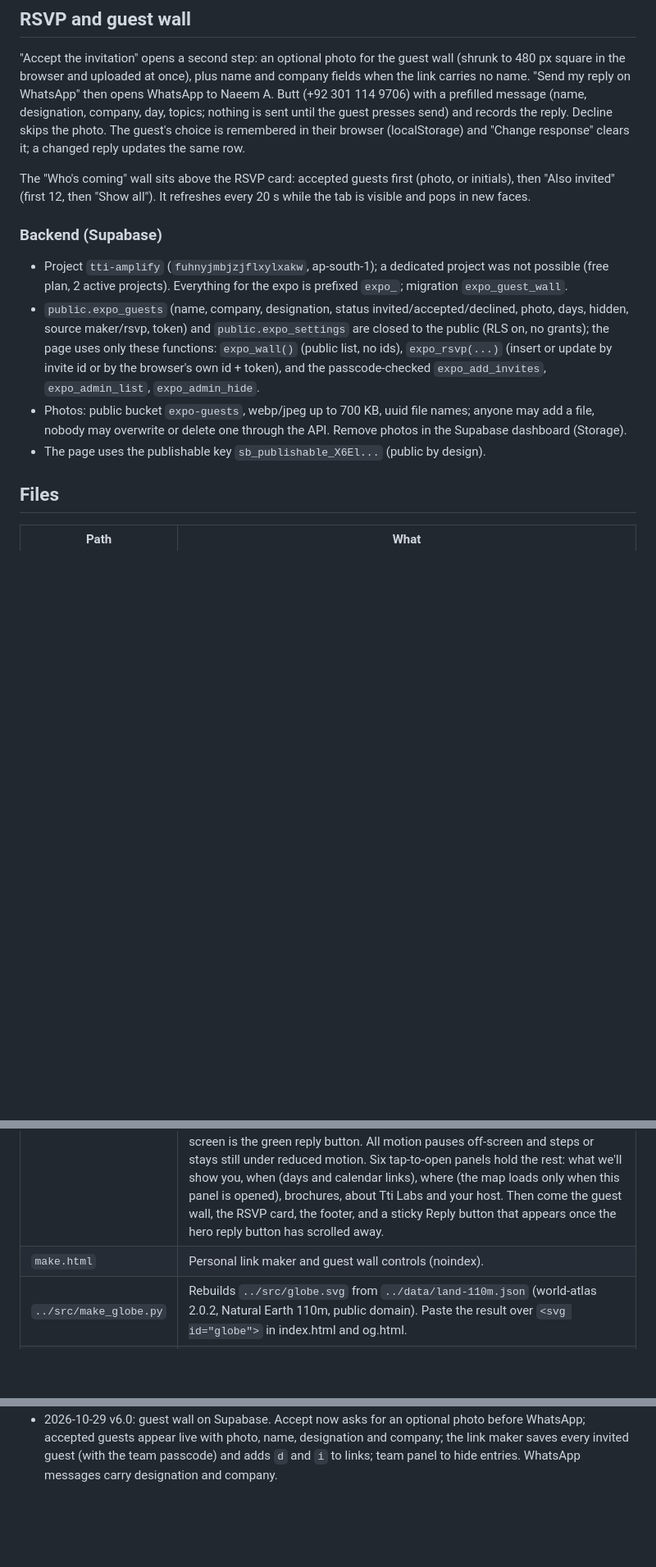
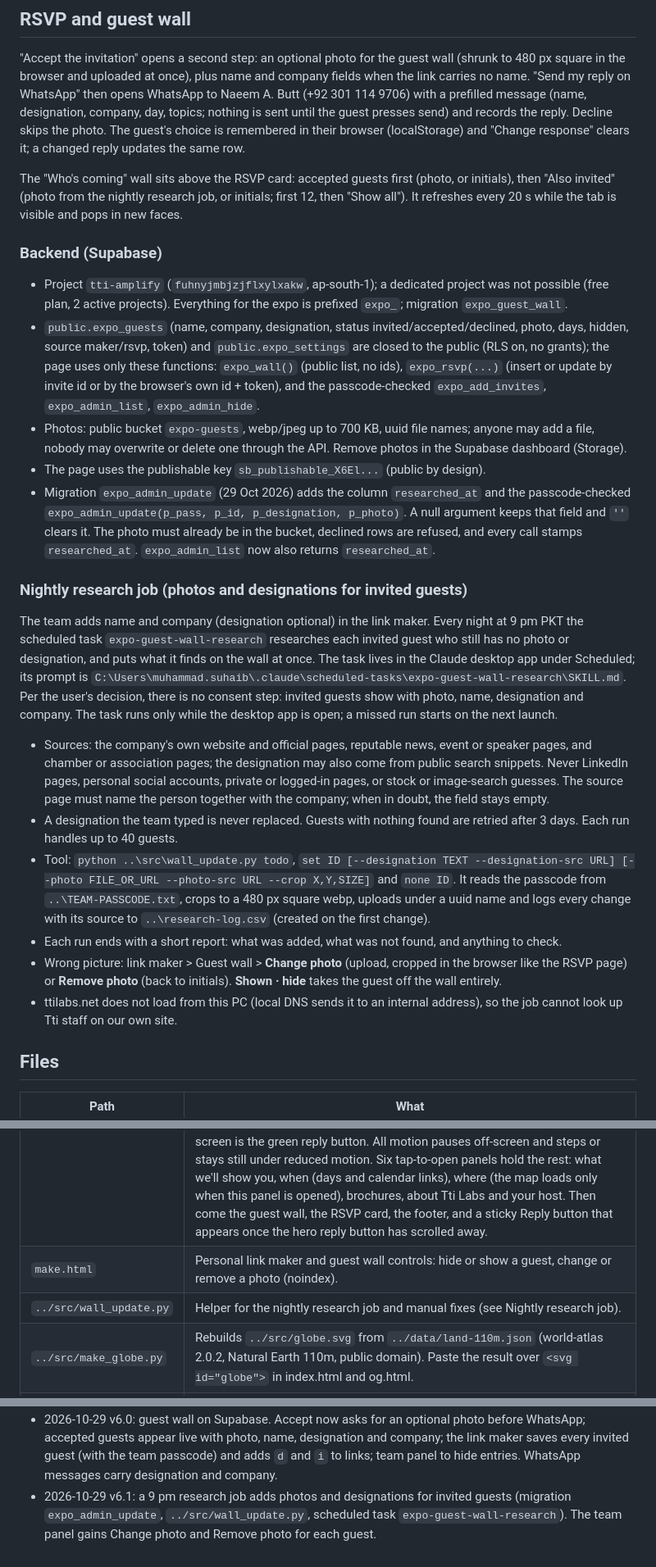
Before and after one commit to ttilabs11-byte/expo, a Markdown page: README.md, 3 parts joined by grey strips. Shown at 82% size. Rendered like a GitHub page; blank space fills up the shorter version.

Commit message:
docs: nightly research job, expo_admin_update, team photo controls
Co-Authored-By: Claude Opus 5.5 <noreply@anthropic.com>

```diff
--- a/README.md
+++ b/README.md
@@ -18,7 +18,7 @@ Tti Sustainability Center invitation page for Green Pakistan Expo 2026: 26 to 28
 
 "Accept the invitation" opens a second step: an optional photo for the guest wall (shrunk to 480 px square in the browser and uploaded at once), plus name and company fields when the link carries no name. "Send my reply on WhatsApp" then opens WhatsApp to Naeem A. Butt (+92 301 114 9706) with a prefilled message (name, designation, company, day, topics; nothing is sent until the guest presses send) and records the reply. Decline skips the photo. The guest's choice is remembered in their browser (localStorage) and "Change response" clears it; a changed reply updates the same row.
 
-The "Who's coming" wall sits above the RSVP card: accepted guests first (photo, or initials), then "Also invited" (first 12, then "Show all"). It refreshes every 20 s while the tab is visible and pops in new faces.
+The "Who's coming" wall sits above the RSVP card: accepted guests first (photo, or initials), then "Also invited" (photo from the nightly research job, or initials; first 12, then "Show all"). It refreshes every 20 s while the tab is visible and pops in new faces.
 
 ### Backend (Supabase)
 
@@ -26,13 +26,26 @@ The "Who's coming" wall sits above the RSVP card: accepted guests first (photo,
 - `public.expo_guests` (name, company, designation, status invited/accepted/declined, photo, days, hidden, source maker/rsvp, token) and `public.expo_settings` are closed to the public (RLS on, no grants); the page uses only these functions: `expo_wall()` (public list, no ids), `expo_rsvp(...)` (insert or update by invite id or by the browser's own id + token), and the passcode-checked `expo_add_invites`, `expo_admin_list`, `expo_admin_hide`.
 - Photos: public bucket `expo-guests`, webp/jpeg up to 700 KB, uuid file names; anyone may add a file, nobody may overwrite or delete one through the API. Remove photos in the Supabase dashboard (Storage).
 - The page uses the publishable key `sb_publishable_X6El...` (public by design).
+- Migration `expo_admin_update` (29 Oct 2026) adds the column `researched_at` and the passcode-checked `expo_admin_update(p_pass, p_id, p_designation, p_photo)`. A null argument keeps that field and `''` clears it. The photo must already be in the bucket, declined rows are refused, and every call stamps `researched_at`. `expo_admin_list` now also returns `researched_at`.
+
+### Nightly research job (photos and designations for invited guests)
+
+The team adds name and company (designation optional) in the link maker. Every night at 9 pm PKT the scheduled task `expo-guest-wall-research` researches each invited guest who still has no photo or designation, and puts what it finds on the wall at once. The task lives in the Claude desktop app under Scheduled; its prompt is `C:\Users\muhammad.suhaib\.claude\scheduled-tasks\expo-guest-wall-research\SKILL.md`. Per the user's decision, there is no consent step: invited guests show with photo, name, designation and company. The task runs only while the desktop app is open; a missed run starts on the next launch.
+
+- Sources: the company's own website and official pages, reputable news, event or speaker pages, and chamber or association pages; the designation may also come from public search snippets. Never LinkedIn pages, personal social accounts, private or logged-in pages, or stock or image-search guesses. The source page must name the person together with the company; when in doubt, the field stays empty.
+- A designation the team typed is never replaced. Guests with nothing found are retried after 3 days. Each run handles up to 40 guests.
+- Tool: `python ..\src\wall_update.py todo`, `set ID [--designation TEXT --designation-src URL] [--photo FILE_OR_URL --photo-src URL --crop X,Y,SIZE]` and `none ID`. It reads the passcode from `..\TEAM-PASSCODE.txt`, crops to a 480 px square webp, uploads under a uuid name and logs every change with its source to `..\research-log.csv` (created on the first change).
+- Each run ends with a short report: what was added, what was not found, and anything to check.
+- Wrong picture: link maker > Guest wall > **Change photo** (upload, cropped in the browser like the RSVP page) or **Remove photo** (back to initials). **Shown · hide** takes the guest off the wall entirely.
+- ttilabs.net does not load from this PC (local DNS sends it to an internal address), so the job cannot look up Tti staff on our own site.
 
 ## Files
 
 | Path | What |
 |---|---|
 | `index.html` | Invitation page. The first screen holds the logo; below it, a line globe with accurate Natural Earth coastlines (orthographic, centred on 70°E 15°S, Lahore marked with a pulsing point) and a sprout on its horizon. The globe is static SVG built by `../src/make_globe.py` and animated in CSS: the rim, grid and coastlines draw in, then the stem and leaves, and the leaves sway. Then come the guest's name, the event, the dates, and the dual countdown: an analog stopwatch (crown and pushers; the green hand sweeps each minute, a lime arc shows what is left of it, and small dials show the hours and minutes left), next to split-flap countdown tiles (days, hours, minutes, seconds) that switch to "Open now · closes in" during the expo and to a thank-you after it. Last on this screen is the green reply button. All motion pauses off-screen and steps or stays still under reduced motion. Six tap-to-open panels hold the rest: what we'll show you, when (days and calendar links), where (the map loads only when this panel is opened), brochures, about Tti Labs and your host. Then come the guest wall, the RSVP card, the footer, and a sticky Reply button that appears once the hero reply button has scrolled away. |
-| `make.html` | Personal link maker and guest wall controls (noindex). |
+| `make.html` | Personal link maker and guest wall controls: hide or show a guest, change or remove a photo (noindex). |
+| `../src/wall_update.py` | Helper for the nightly research job and manual fixes (see Nightly research job). |
 | `../src/make_globe.py` | Rebuilds `../src/globe.svg` from `../data/land-110m.json` (world-atlas 2.0.2, Natural Earth 110m, public domain). Paste the result over `<svg id="globe">` in index.html and og.html. |
 | `assets/img/og.png` | 1200×630 link-preview card. Source: `../src/og.html`, which embeds `../src/globe.svg`; rendered with Playwright over http. |
 | `assets/img/*` | Tti logo (`tti-logo.webp`, 640 px, from the user's own file saved as `../src/tti-logo-user.png`, used unaltered), light lockup (`tti-lockup-light.webp`), OneClickESG and Greenbud logos, and brochure covers (webp, 420×594). |
@@ -65,3 +78,4 @@ The countdown and the "Today" badge use fixed PKT (UTC+5) times. Change `OPEN`,
 - 2026-10-28 v5.8: the detail rows use bespoke duotone icons (navy line plus one lime accent: flask, calendar, pin, brochures, award) on soft gradient tiles; open rows turn navy. Naeem A. Butt's portrait (assets/img/naeem.webp, 192 px crop of the team's photo) is the "Your host" row icon and sits beside the RSVP note.
 - 2026-10-29 v5.9: about 2.3 s after the page opens it glides down so the clock and the green "Reply to the invitation" button fill the first screen, with the button at the bottom edge (never past the guest's name; skipped if the guest already scrolled, tapped or opened a #section link; instant under reduced motion). The floating reply button appears only once that button scrolls away. ESG card drops the Scope 1, 2 and 3 line; the GHG prompt no longer asks for 12 months of records.
 - 2026-10-29 v6.0: guest wall on Supabase. Accept now asks for an optional photo before WhatsApp; accepted guests appear live with photo, name, designation and company; the link maker saves every invited guest (with the team passcode) and adds `d` and `i` to links; team panel to hide entries. WhatsApp messages carry designation and company.
+- 2026-10-29 v6.1: a 9 pm research job adds photos and designations for invited guests (migration `expo_admin_update`, `../src/wall_update.py`, scheduled task `expo-guest-wall-research`). The team panel gains Change photo and Remove photo for each guest.
```
